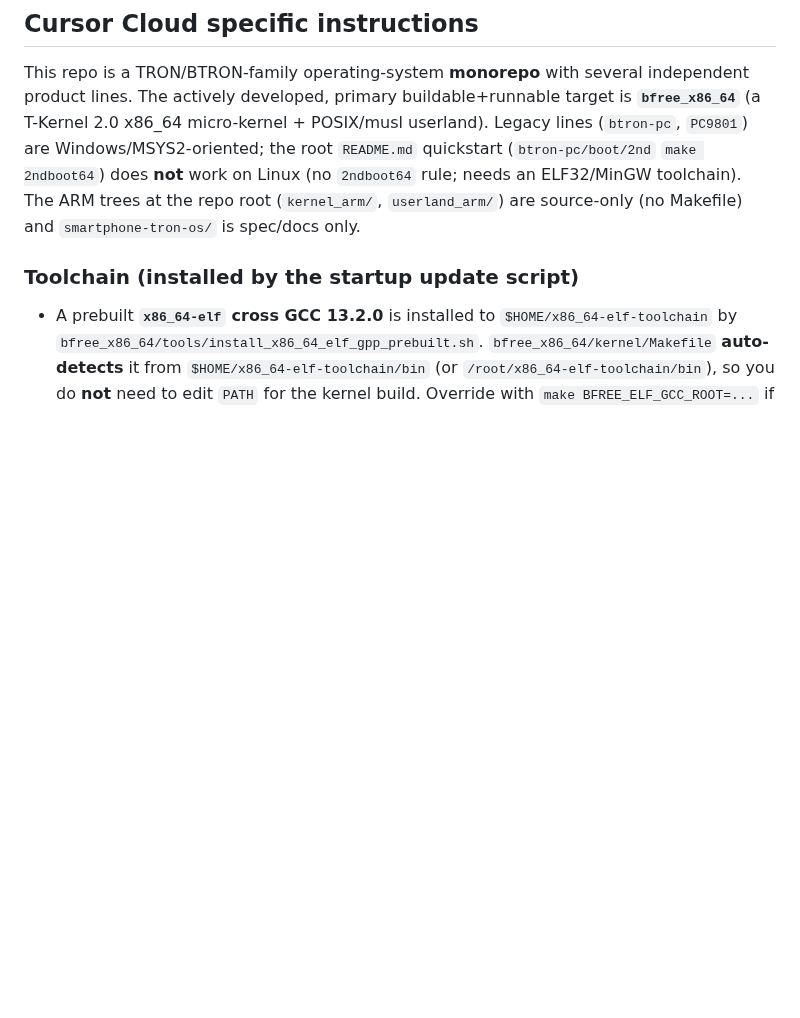
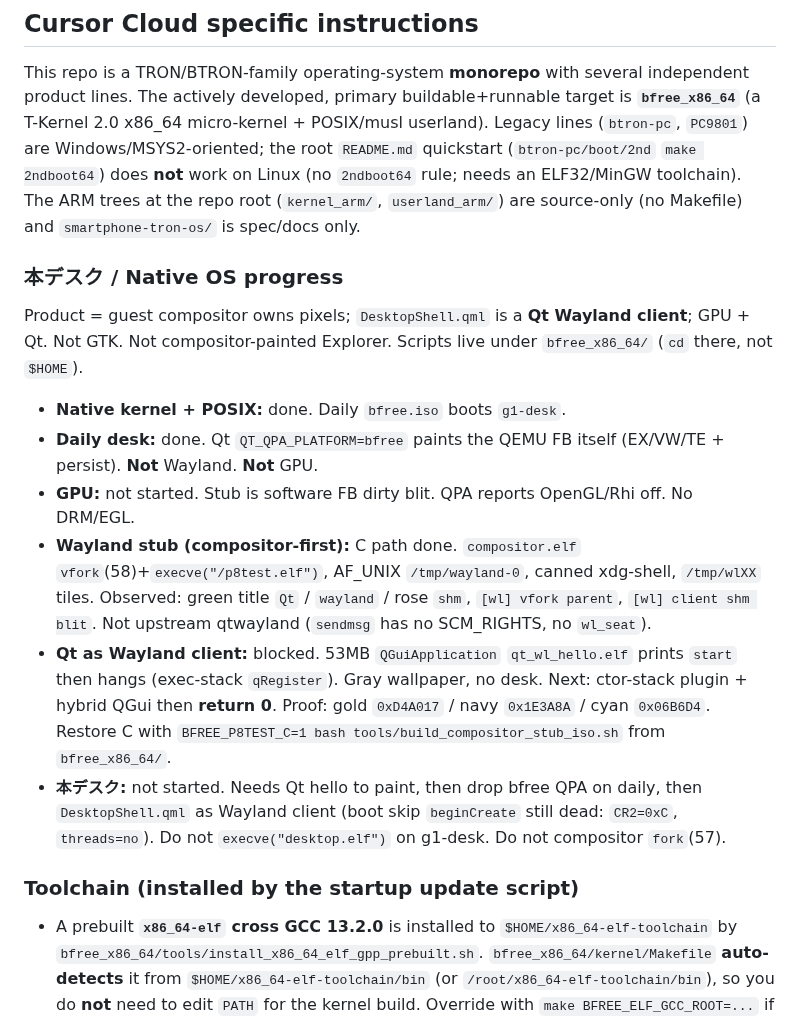
Before and after one commit to HIDEYUKI-KISHIDA/B-Free-master-64bit, a Markdown page: AGENTS.md, the part around the change. GitHub-like rendering; blank space fills up the shorter version.

Commit message:
docs(agents): map native-OS progress vs GPU/Wayland/本デスク
Scripts live under bfree_x86_64/, not $HOME. C Wayland stub is done;
QGuiApplication hello and GPU are not.

Co-authored-by: HIDEYUKI-KISHIDA <HIDEYUKI-KISHIDA@users.noreply.github.com>

```diff
--- a/AGENTS.md
+++ b/AGENTS.md
@@ -10,6 +10,32 @@ root `README.md` quickstart (`btron-pc/boot/2nd` `make 2ndboot64`) does **not**
 work on Linux (no `2ndboot64` rule; needs an ELF32/MinGW toolchain). The ARM
 trees at the repo root (`kernel_arm/`, `userland_arm/`) are source-only (no
 Makefile) and `smartphone-tron-os/` is spec/docs only.
+
+### 本デスク / Native OS progress
+Product = guest compositor owns pixels; `DesktopShell.qml` is a **Qt
+Wayland client**; GPU + Qt. Not GTK. Not compositor-painted Explorer.
+Scripts live under `bfree_x86_64/` (`cd` there, not `$HOME`).
+- **Native kernel + POSIX:** done. Daily `bfree.iso` boots `g1-desk`.
+- **Daily desk:** done. Qt `QT_QPA_PLATFORM=bfree` paints the QEMU FB
+  itself (EX/VW/TE + persist). **Not** Wayland. **Not** GPU.
+- **GPU:** not started. Stub is software FB dirty blit. QPA reports
+  OpenGL/Rhi off. No DRM/EGL.
+- **Wayland stub (compositor-first):** C path done. `compositor.elf`
+  `vfork`(58)+`execve("/p8test.elf")`, AF_UNIX `/tmp/wayland-0`, canned
+  xdg-shell, `/tmp/wlXX` tiles. Observed: green title `Qt` / `wayland`
+  / rose `shm`, `[wl] vfork parent`, `[wl] client shm blit`. Not
+  upstream qtwayland (`sendmsg` has no SCM_RIGHTS, no `wl_seat`).
+- **Qt as Wayland client:** blocked. 53MB `QGuiApplication`
+  `qt_wl_hello.elf` prints `start` then hangs (exec-stack `qRegister`).
+  Gray wallpaper, no desk. Next: ctor-stack plugin + hybrid QGui then
+  **return 0**. Proof: gold `0xD4A017` / navy `0x1E3A8A` / cyan
+  `0x06B6D4`. Restore C with
+  `BFREE_P8TEST_C=1 bash tools/build_compositor_stub_iso.sh` from
+  `bfree_x86_64/`.
+- **本デスク:** not started. Needs Qt hello to paint, then drop bfree
+  QPA on daily, then `DesktopShell.qml` as Wayland client (boot skip
+  `beginCreate` still dead: `CR2=0xC`, `threads=no`). Do not
+  `execve("desktop.elf")` on g1-desk. Do not compositor `fork`(57).
 
 ### Toolchain (installed by the startup update script)
 - A prebuilt **`x86_64-elf` cross GCC 13.2.0** is installed to
```
